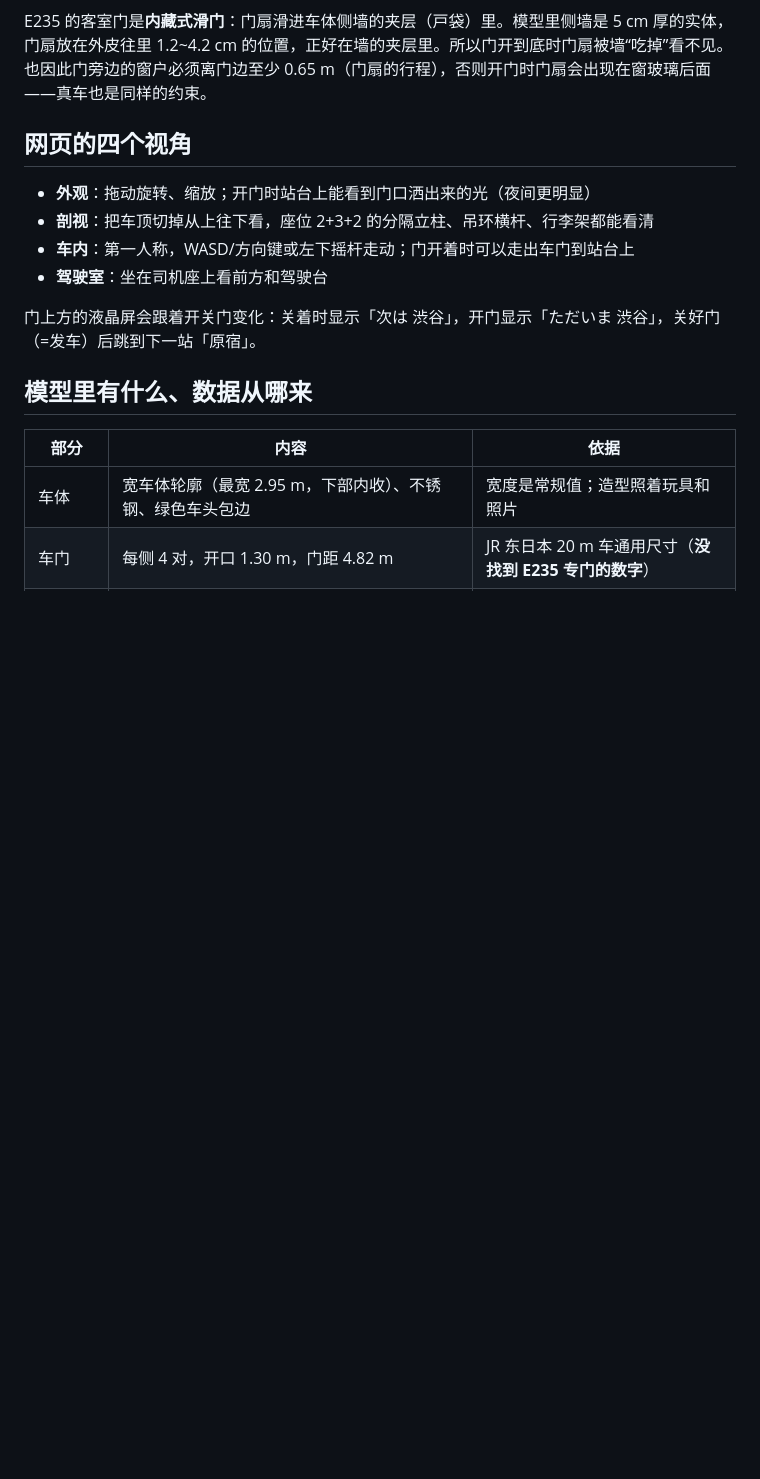
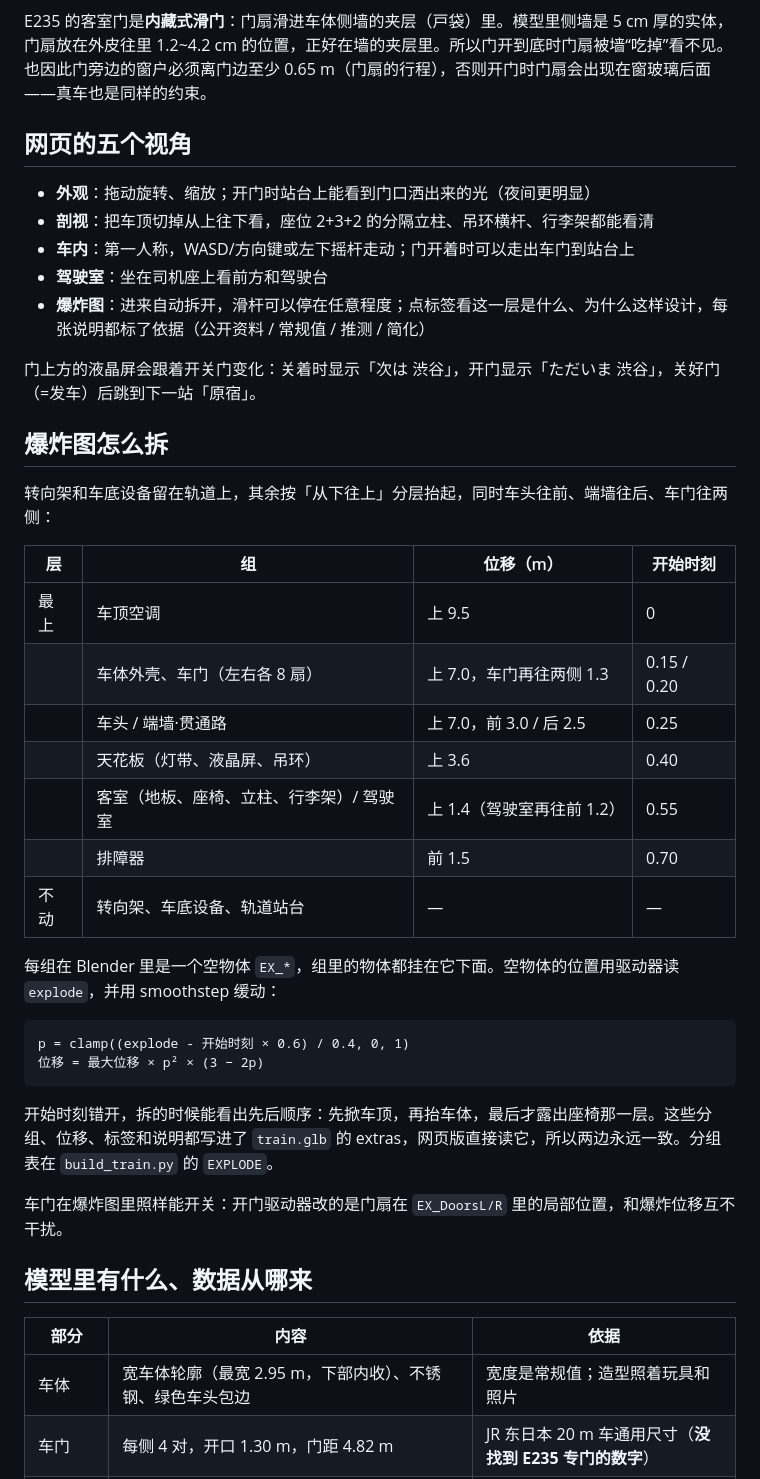
Before and after one commit to GuangxianZhu/ITBasics, a Markdown page: E235电车模型/README.md, the part around one of its changes. Rendered like a GitHub page; blank space fills up the shorter version.

````diff
--- a/E235电车模型/README.md
+++ b/E235电车模型/README.md
@@ -63,14 +66,40 @@ x = 2.72 + 0.64 × door_open × door_right
 
 E235 的客室门是**内藏式滑门**：门扇滑进车体侧墙的夹层（戸袋）里。模型里侧墙是 5 cm 厚的实体，门扇放在外皮往里 1.2~4.2 cm 的位置，正好在墙的夹层里。所以门开到底时门扇被墙“吃掉”看不见。也因此门旁边的窗户必须离门边至少 0.65 m（门扇的行程），否则开门时门扇会出现在窗玻璃后面——真车也是同样的约束。
 
-## 网页的四个视角
+## 网页的五个视角
 
 - **外观**：拖动旋转、缩放；开门时站台上能看到门口洒出来的光（夜间更明显）
 - **剖视**：把车顶切掉从上往下看，座位 2+3+2 的分隔立柱、吊环横杆、行李架都能看清
 - **车内**：第一人称，WASD/方向键或左下摇杆走动；门开着时可以走出车门到站台上
 - **驾驶室**：坐在司机座上看前方和驾驶台
+- **爆炸图**：进来自动拆开，滑杆可以停在任意程度；点标签看这一层是什么、为什么这样设计，每张说明都标了依据（公开资料 / 常规值 / 推测 / 简化）
 
 门上方的液晶屏会跟着开关门变化：关着时显示「次は 渋谷」，开门显示「ただいま 渋谷」，关好门（=发车）后跳到下一站「原宿」。
+
+## 爆炸图怎么拆
+
+转向架和车底设备留在轨道上，其余按「从下往上」分层抬起，同时车头往前、端墙往后、车门往两侧：
+
+| 层 | 组 | 位移（m） | 开始时刻 |
+|---|---|---|---|
+| 最上 | 车顶空调 | 上 9.5 | 0 |
+| | 车体外壳、车门（左右各 8 扇）| 上 7.0，车门再往两侧 1.3 | 0.15 / 0.20 |
+| | 车头 / 端墙·贯通路 | 上 7.0，前 3.0 / 后 2.5 | 0.25 |
+| | 天花板（灯带、液晶屏、吊环） | 上 3.6 | 0.40 |
+| | 客室（地板、座椅、立柱、行李架）/ 驾驶室 | 上 1.4（驾驶室再往前 1.2） | 0.55 |
+| | 排障器 | 前 1.5 | 0.70 |
+| 不动 | 转向架、车底设备、轨道站台 | — | — |
+
+每组在 Blender 里是一个空物体 `EX_*`，组里的物体都挂在它下面。空物体的位置用驱动器读 `explode`，并用 smoothstep 缓动：
+
+```
+p = clamp((explode - 开始时刻 × 0.6) / 0.4, 0, 1)
+位移 = 最大位移 × p² × (3 − 2p)
+```
+
+开始时刻错开，拆的时候能看出先后顺序：先掀车顶，再抬车体，最后才露出座椅那一层。这些分组、位移、标签和说明都写进了 `train.glb` 的 extras，网页版直接读它，所以两边永远一致。分组表在 `build_train.py` 的 `EXPLODE`。
+
+车门在爆炸图里照样能开关：开门驱动器改的是门扇在 `EX_DoorsL/R` 里的局部位置，和爆炸位移互不干扰。
 
 ## 模型里有什么、数据从哪来
 
````
Also changed, not shown: other parts of E235电车模型/README.md (+6 -3 lines), E235电车模型/preview/render_exploded.jpg (added), 4 other files.
